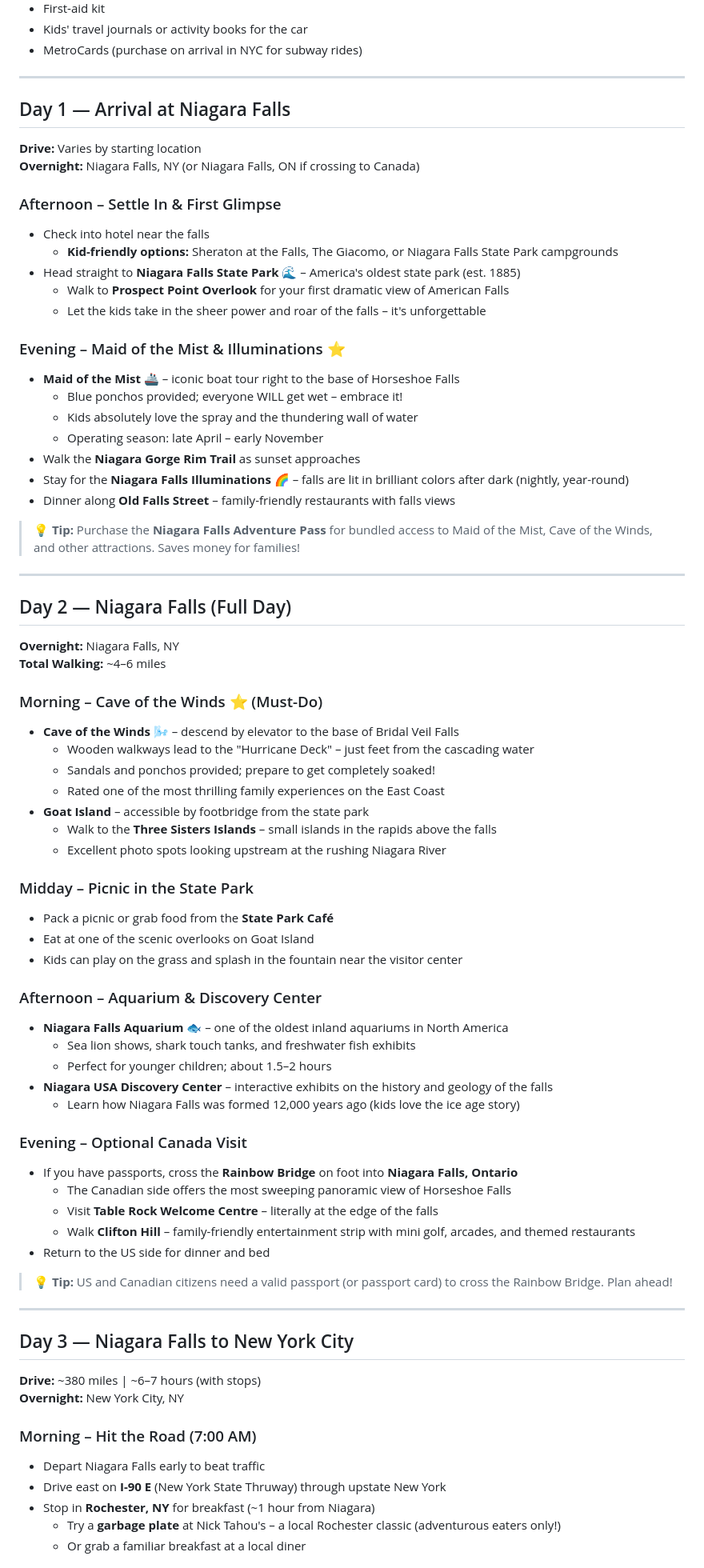
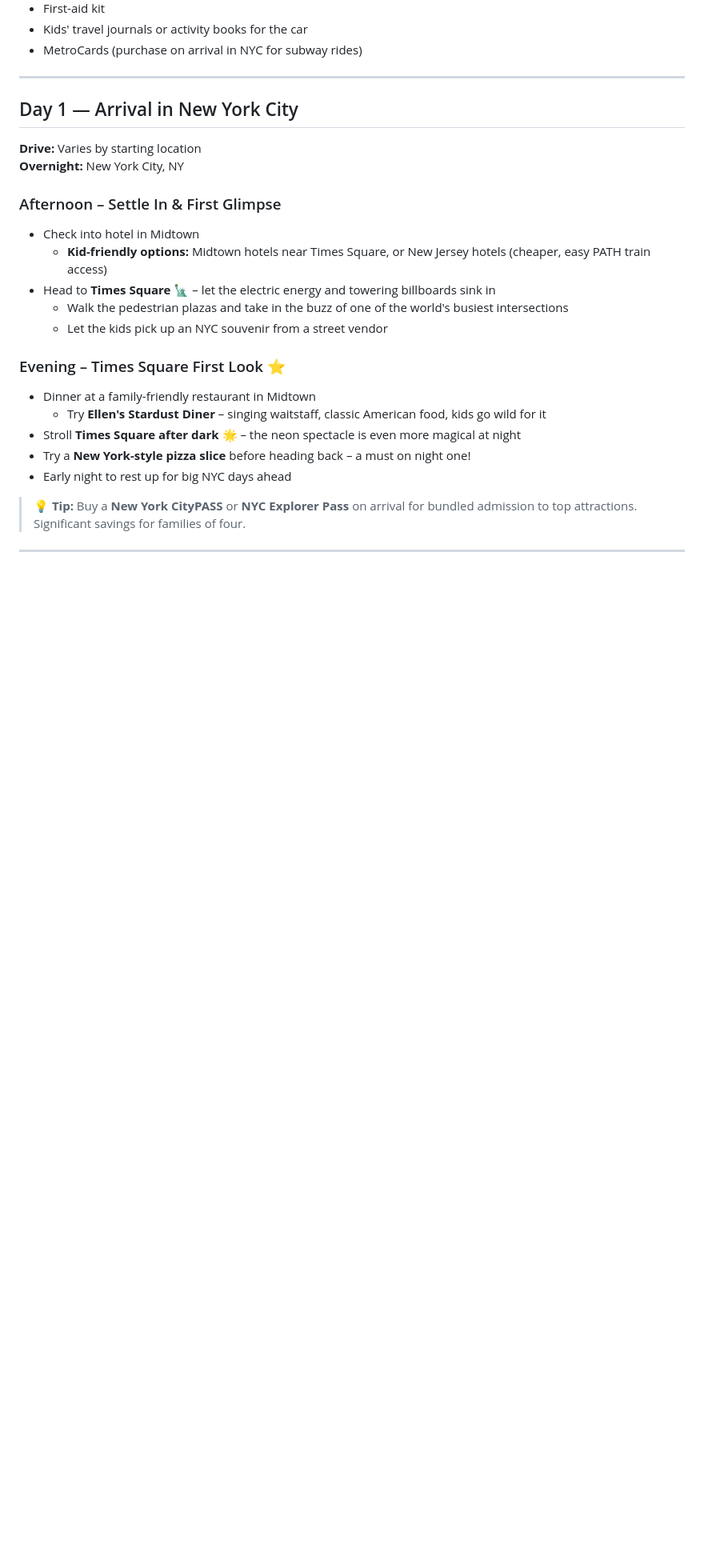
Before and after one commit to guptav/trips, a Markdown page: east-coast-family-trip.md, the part around one of its changes. Shown at 80% size. GitHub-like rendering; blank space fills up the shorter version.

```diff
--- a/east-coast-family-trip.md
+++ b/east-coast-family-trip.md
@@ -35,77 +35,26 @@
 
 ---
 
-## Day 1 — Arrival at Niagara Falls
+## Day 1 — Arrival in New York City
 
 **Drive:** Varies by starting location
-**Overnight:** Niagara Falls, NY (or Niagara Falls, ON if crossing to Canada)
+**Overnight:** New York City, NY
 
 ### Afternoon – Settle In & First Glimpse
-- Check into hotel near the falls
-  - **Kid-friendly options:** Sheraton at the Falls, The Giacomo, or Niagara Falls State Park campgrounds
-- Head straight to **Niagara Falls State Park** 🌊 – America's oldest state park (est. 1885)
-  - Walk to **Prospect Point Overlook** for your first dramatic view of American Falls
-  - Let the kids take in the sheer power and roar of the falls – it's unforgettable
+- Check into hotel in Midtown
+  - **Kid-friendly options:** Midtown hotels near Times Square, or New Jersey hotels (cheaper, easy PATH train access)
+- Head to **Times Square** 🗽 – let the electric energy and towering billboards sink in
+  - Walk the pedestrian plazas and take in the buzz of one of the world's busiest intersections
+  - Let the kids pick up an NYC souvenir from a street vendor
 
-### Evening – Maid of the Mist & Illuminations ⭐
-- **Maid of the Mist** 🚢 – iconic boat tour right to the base of Horseshoe Falls
-  - Blue ponchos provided; everyone WILL get wet – embrace it!
-  - Kids absolutely love the spray and the thundering wall of water
-  - Operating season: late April – early November
-- Walk the **Niagara Gorge Rim Trail** as sunset approaches
-- Stay for the **Niagara Falls Illuminations** 🌈 – falls are lit in brilliant colors after dark (nightly, year-round)
-- Dinner along **Old Falls Street** – family-friendly restaurants with falls views
+### Evening – Times Square First Look ⭐
+- Dinner at a family-friendly restaurant in Midtown
+  - Try **Ellen's Stardust Diner** – singing waitstaff, classic American food, kids go wild for it
+- Stroll **Times Square after dark** 🌟 – the neon spectacle is even more magical at night
+- Try a **New York-style pizza slice** before heading back – a must on night one!
+- Early night to rest up for big NYC days ahead
 
-> 💡 **Tip:** Purchase the **Niagara Falls Adventure Pass** for bundled access to Maid of the Mist, Cave of the Winds, and other attractions. Saves money for families!
+> 💡 **Tip:** Buy a **New York CityPASS** or **NYC Explorer Pass** on arrival for bundled admission to top attractions. Significant savings for families of four.
 
 ---
 
-## Day 2 — Niagara Falls (Full Day)
-
-**Overnight:** Niagara Falls, NY
-**Total Walking:** ~4–6 miles
-
-### Morning – Cave of the Winds ⭐ (Must-Do)
-- **Cave of the Winds** 🌬️ – descend by elevator to the base of Bridal Veil Falls
-  - Wooden walkways lead to the "Hurricane Deck" – just feet from the cascading water
-  - Sandals and ponchos provided; prepare to get completely soaked!
-  - Rated one of the most thrilling family experiences on the East Coast
-- **Goat Island** – accessible by footbridge from the state park
-  - Walk to the **Three Sisters Islands** – small islands in the rapids above the falls
-  - Excellent photo spots looking upstream at the rushing Niagara River
-
-### Midday – Picnic in the State Park
-- Pack a picnic or grab food from the **State Park Café**
-- Eat at one of the scenic overlooks on Goat Island
-- Kids can play on the grass and splash in the fountain near the visitor center
-
-### Afternoon – Aquarium & Discovery Center
-- **Niagara Falls Aquarium** 🐟 – one of the oldest inland aquariums in North America
-  - Sea lion shows, shark touch tanks, and freshwater fish exhibits
-  - Perfect for younger children; about 1.5–2 hours
-- **Niagara USA Discovery Center** – interactive exhibits on the history and geology of the falls
-  - Learn how Niagara Falls was formed 12,000 years ago (kids love the ice age story)
-
-### Evening – Optional Canada Visit
-- If you have passports, cross the **Rainbow Bridge** on foot into **Niagara Falls, Ontario**
-  - The Canadian side offers the most sweeping panoramic view of Horseshoe Falls
-  - Visit **Table Rock Welcome Centre** – literally at the edge of the falls
-  - Walk **Clifton Hill** – family-friendly entertainment strip with mini golf, arcades, and themed restaurants
-- Return to the US side for dinner and bed
-
-> 💡 **Tip:** US and Canadian citizens need a valid passport (or passport card) to cross the Rainbow Bridge. Plan ahead!
-
----
-
-## Day 3 — Niagara Falls to New York City
-
-**Drive:** ~380 miles | ~6–7 hours (with stops)
-**Overnight:** New York City, NY
-
-### Morning – Hit the Road (7:00 AM)
-- Depart Niagara Falls early to beat traffic
-- Drive east on **I-90 E** (New York State Thruway) through upstate New York
-- Stop in **Rochester, NY** for breakfast (~1 hour from Niagara)
-  - Try a **garbage plate** at Nick Tahou's – a local Rochester classic (adventurous eaters only!)
-  - Or grab a familiar breakfast at a local diner
-
```
Also changed, not shown: other parts of east-coast-family-trip.md (+98 -46 lines).
